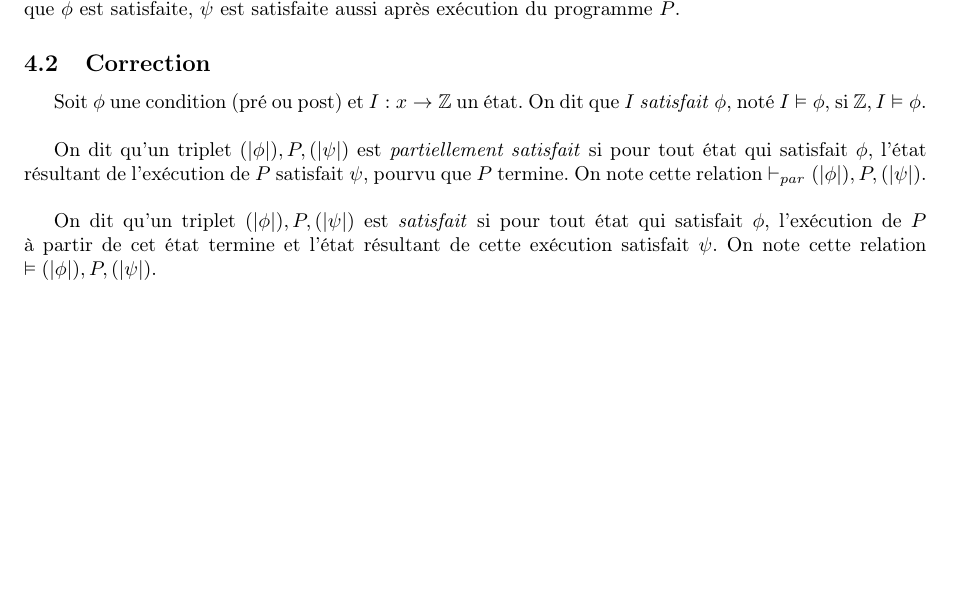
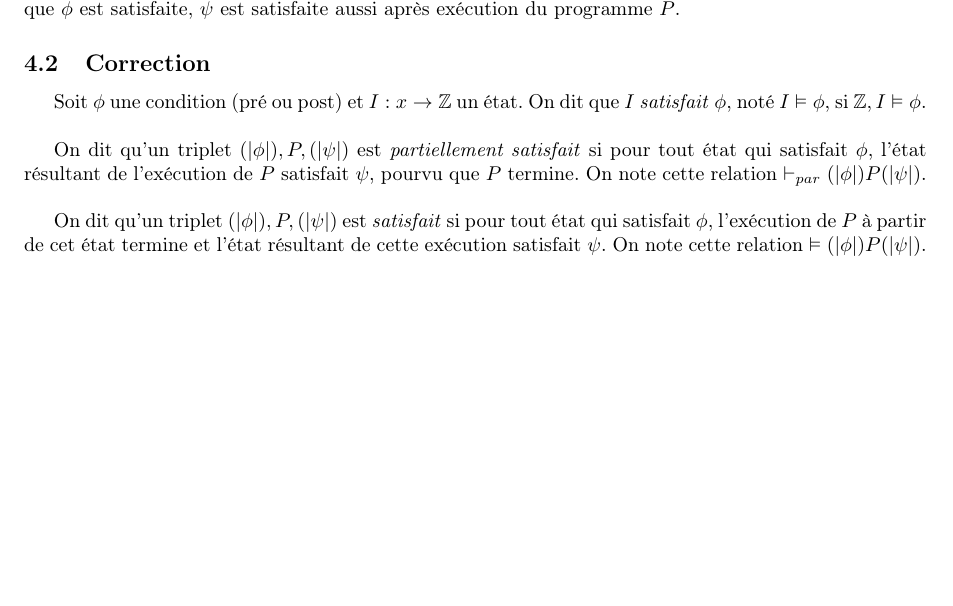
Before and after one commit to fhennecker/infofond-synthese, a LaTeX document (main.tex): part of page 7 of 7, cut so that both start at the same text. Compiled offline with pdfLaTeX.

Commit message:
[fix] notation

```diff
--- a/main.tex
+++ b/main.tex
@@ -374,11 +374,11 @@
 
   On dit qu'un triplet $(|\phi|), P, (|\psi|)$ est \textit{partiellement satisfait} si
   pour tout état qui satisfait $\phi$, l'état résultant de l'exécution de $P$
-  satisfait $\psi$, pourvu que $P$ termine. On note cette relation $\vdash_{par} (|\phi|), P, (|\psi|)$.\\
+  satisfait $\psi$, pourvu que $P$ termine. On note cette relation $\vdash_{par} (|\phi|)P(|\psi|)$.\\
 
   On dit qu'un triplet $(|\phi|), P, (|\psi|)$ est \textit{satisfait} si
   pour tout état qui satisfait $\phi$, l'exécution de $P$ à partir de cet état termine
-  et l'état résultant de cette exécution satisfait $\psi$. On note cette relation $\vDash (|\phi|), P, (|\psi|)$.
+  et l'état résultant de cette exécution satisfait $\psi$. On note cette relation $\vDash (|\phi|)P(|\psi|)$.
 
 
 \end{document}
```
